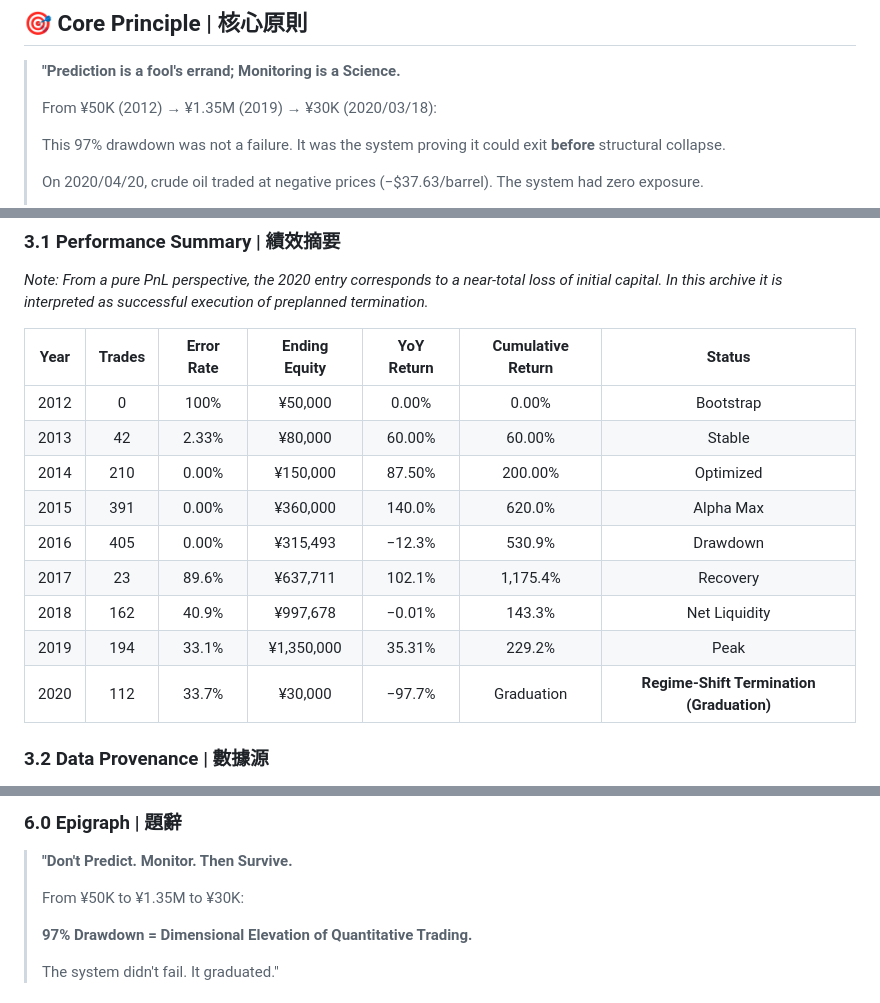
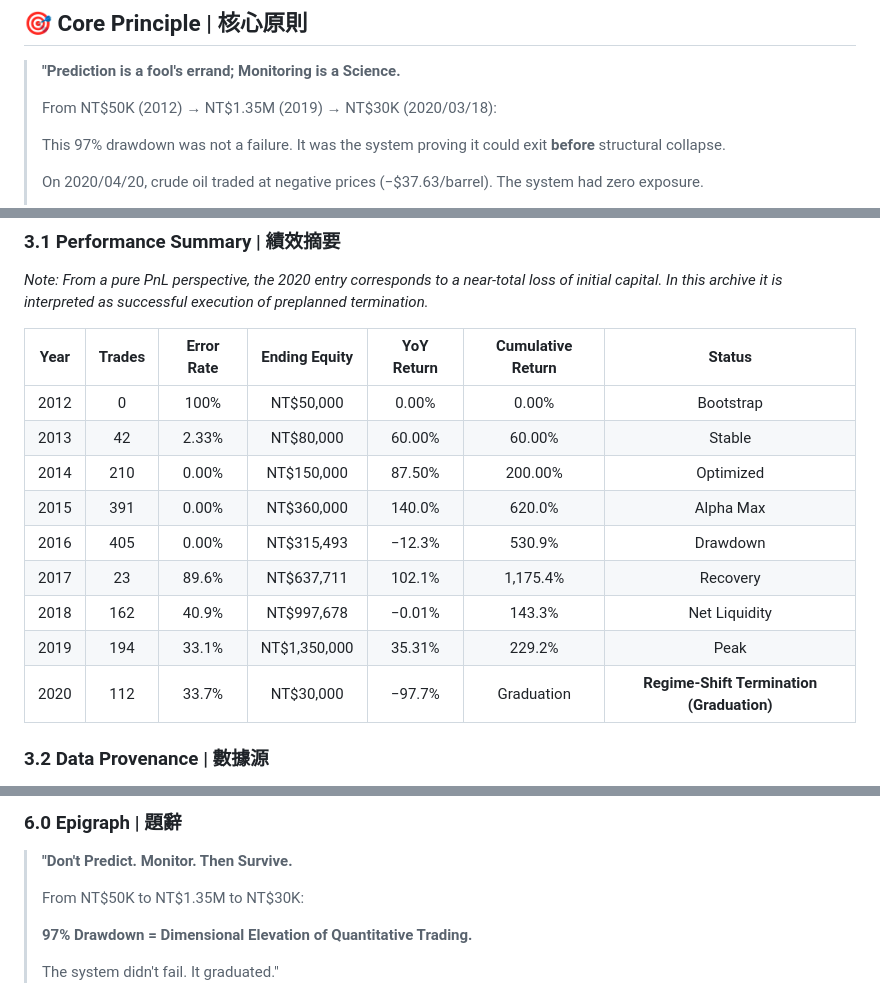
Before and after one commit to RecoFu/mouse-account-verification, a Markdown page: README.md, 3 parts joined by grey strips. Rendered like a GitHub page.

```diff
--- a/README.md
+++ b/README.md
@@ -22,7 +22,7 @@ This paper presents a **nine-year empirical study** of an autonomous quantitativ
 
 > **"Prediction is a fool's errand; Monitoring is a Science.**
 >
-> From ¥50K (2012) → ¥1.35M (2019) → ¥30K (2020/03/18):
+> From NT$50K (2012) → NT$1.35M (2019) → NT$30K (2020/03/18):
 >
 > This 97% drawdown was not a failure.
 > It was the system proving it could exit **before** structural collapse.
@@ -103,15 +103,15 @@ A transaction record satisfies **forensic integrity** if:
 
 | Year | Trades | Error Rate | Ending Equity | YoY Return | Cumulative Return | Status |
 |:----:|:-------:|:----------:|:-------------:|:----------:|:---:|:-----:|
-| 2012 | 0 | 100% | ¥50,000 | 0.00% | 0.00% | Bootstrap |
-| 2013 | 42 | 2.33% | ¥80,000 | 60.00% | 60.00% | Stable |
-| 2014 | 210 | 0.00% | ¥150,000 | 87.50% | 200.00% | Optimized |
-| 2015 | 391 | 0.00% | ¥360,000 | 140.0% | 620.0% | Alpha Max |
-| 2016 | 405 | 0.00% | ¥315,493 | −12.3% | 530.9% | Drawdown |
-| 2017 | 23 | 89.6% | ¥637,711 | 102.1% | 1,175.4% | Recovery |
-| 2018 | 162 | 40.9% | ¥997,678 | −0.01% | 143.3% | Net Liquidity |
-| 2019 | 194 | 33.1% | ¥1,350,000 | 35.31% | 229.2% | Peak |
-| 2020 | 112 | 33.7% | ¥30,000 | −97.7% | Graduation | **Regime-Shift Termination (Graduation)** |
+| 2012 | 0 | 100% | NT$50,000 | 0.00% | 0.00% | Bootstrap |
+| 2013 | 42 | 2.33% | NT$80,000 | 60.00% | 60.00% | Stable |
+| 2014 | 210 | 0.00% | NT$150,000 | 87.50% | 200.00% | Optimized |
+| 2015 | 391 | 0.00% | NT$360,000 | 140.0% | 620.0% | Alpha Max |
+| 2016 | 405 | 0.00% | NT$315,493 | −12.3% | 530.9% | Drawdown |
+| 2017 | 23 | 89.6% | NT$637,711 | 102.1% | 1,175.4% | Recovery |
+| 2018 | 162 | 40.9% | NT$997,678 | −0.01% | 143.3% | Net Liquidity |
+| 2019 | 194 | 33.1% | NT$1,350,000 | 35.31% | 229.2% | Peak |
+| 2020 | 112 | 33.7% | NT$30,000 | −97.7% | Graduation | **Regime-Shift Termination (Graduation)** |
 
 ### 3.2 Data Provenance | 數據源
 
@@ -185,7 +185,7 @@ Authenticated by: Sovereign_0x (Reco Fu)
 
 > **"Don't Predict. Monitor. Then Survive.**
 >
-> From ¥50K to ¥1.35M to ¥30K:
+> From NT$50K to NT$1.35M to NT$30K:
 >
 > **97% Drawdown = Dimensional Elevation of Quantitative Trading.**
 >
```
Also changed, not shown: other parts of README.md (+2 -2 lines).
